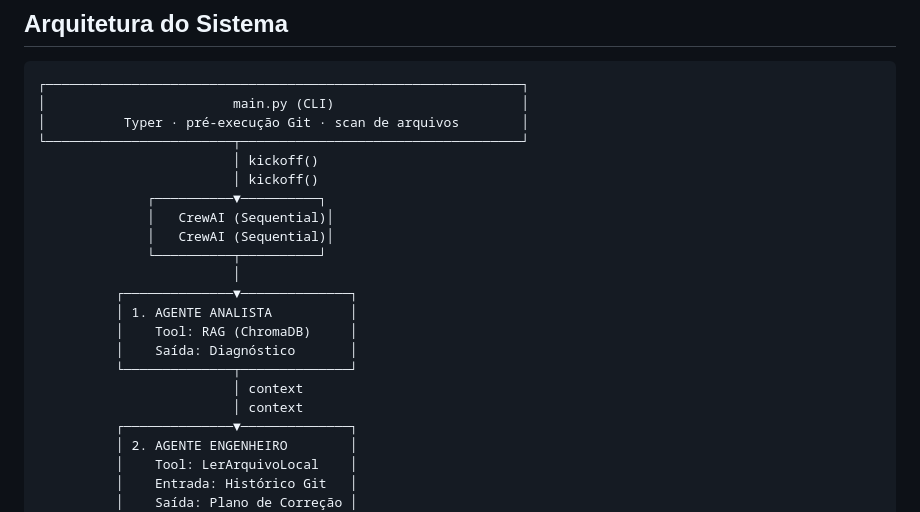
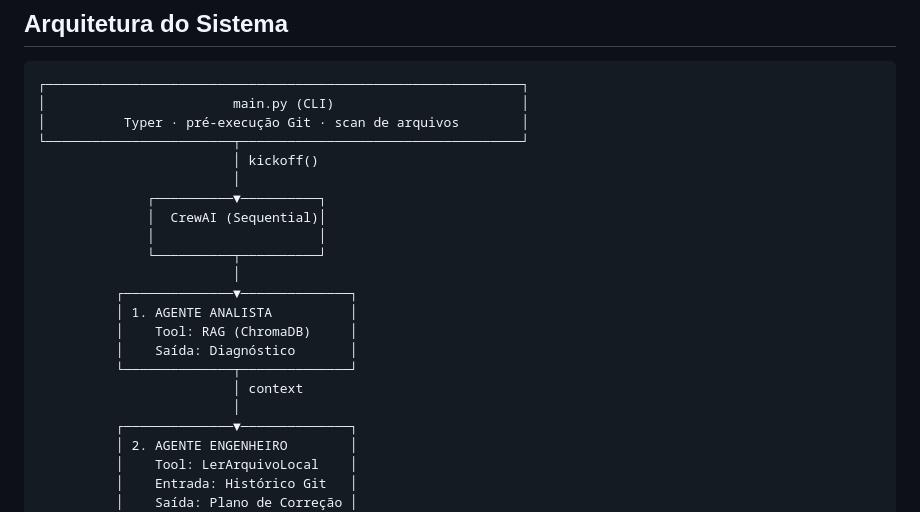
Before and after one commit to JulioCaetanovds/CrashHelperMobile, a Markdown page: README.MD, the part around the change. Rendered like a GitHub page.

Commit message:
Refactor README for clarity and formatting

```diff
--- a/README.MD
+++ b/README.MD
@@ -24,10 +24,10 @@ Um sistema inteligente que demonstra a integração prática de arquitetura mult
     │          Typer · pré-execução Git · scan de arquivos        │
     └────────────────────────┬────────────────────────────────────┘
                              │ kickoff()
-                             │ kickoff()
+                             │
                   ┌──────────▼──────────┐
-                  │   CrewAI (Sequential)│
-                  │   CrewAI (Sequential)│
+                  │  CrewAI (Sequential)│
+                  │                     │
                   └──────────┬──────────┘
                              │
               ┌──────────────▼──────────────┐
@@ -36,7 +36,7 @@ Um sistema inteligente que demonstra a integração prática de arquitetura mult
               │    Saída: Diagnóstico       │
               └──────────────┬──────────────┘
                              │ context
-                             │ context
+                             │
               ┌──────────────▼──────────────┐
               │ 2. AGENTE ENGENHEIRO        │
               │    Tool: LerArquivoLocal    │
```
